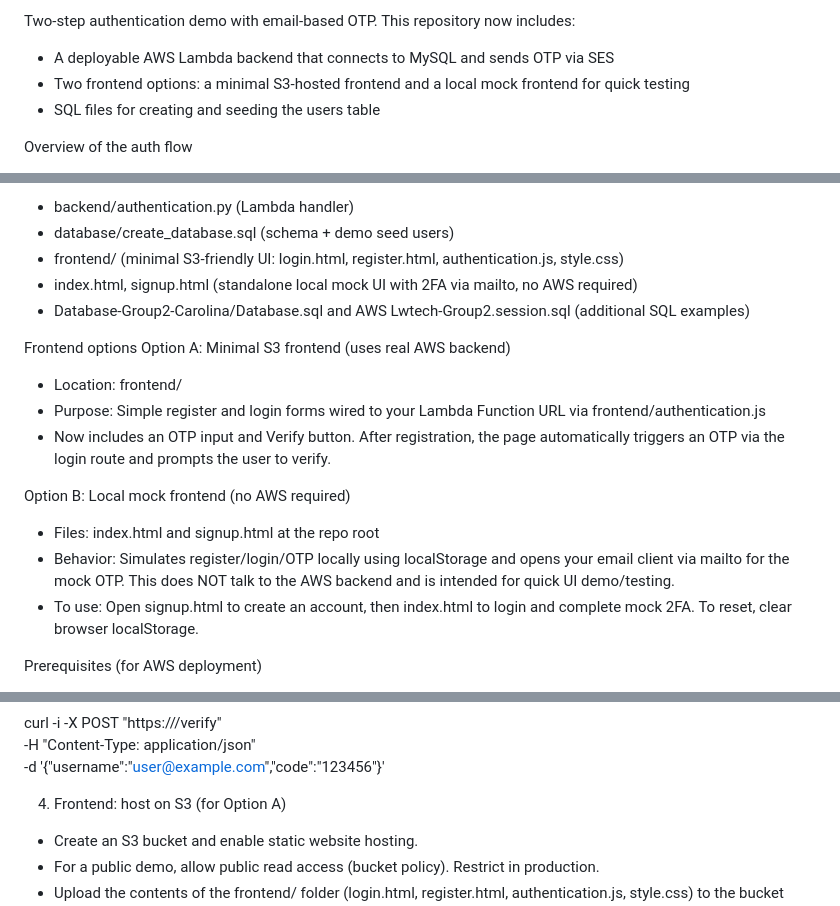
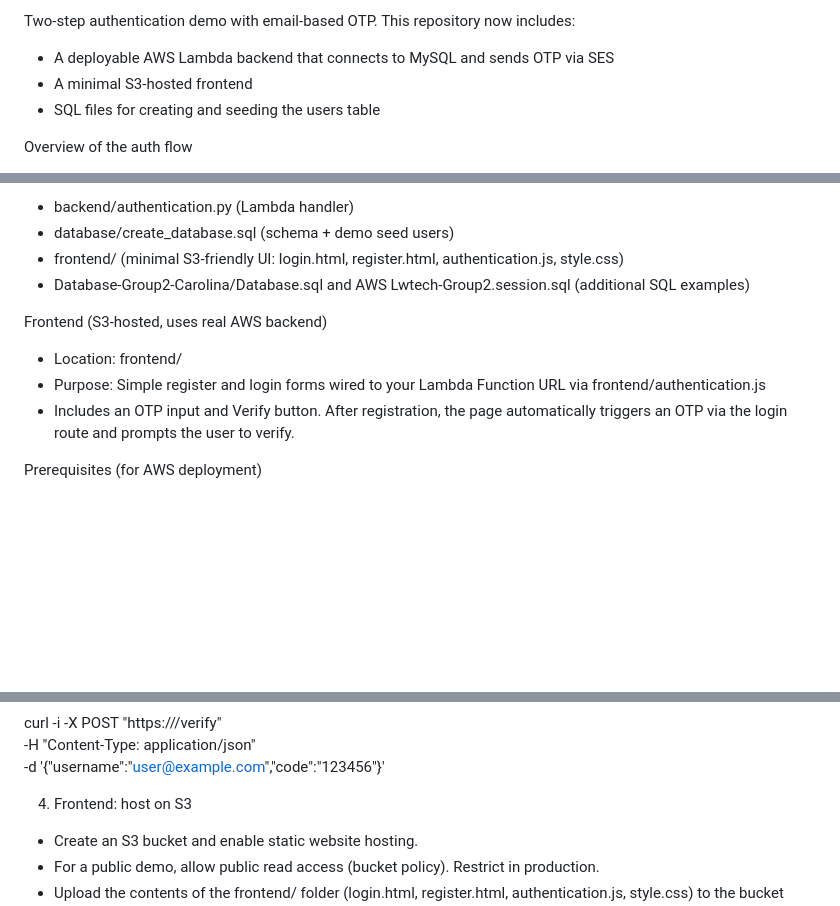
Before and after one commit to Winter-2026-CSD-425-Group-2/Login, a Markdown page: README.md, 3 parts joined by grey strips. Rendered like a GitHub page; blank space fills up the shorter version.

Commit message:
Update README.md
Prompt to GPT-5: "Update README.md to reflect the fact that the local UI mockup has been removed."

```diff
--- a/README.md
+++ b/README.md
@@ -2,7 +2,7 @@ AWS Lambda + S3 Login Demo with Email OTP (Python 3.14, MySQL via PyMySQL, AWS S
 
 Two-step authentication demo with email-based OTP. This repository now includes:
 - A deployable AWS Lambda backend that connects to MySQL and sends OTP via SES
-- Two frontend options: a minimal S3-hosted frontend and a local mock frontend for quick testing
+- A minimal S3-hosted frontend
 - SQL files for creating and seeding the users table
 
 Overview of the auth flow
@@ -20,19 +20,12 @@ Repo structure
 - backend/authentication.py           (Lambda handler)
 - database/create_database.sql        (schema + demo seed users)
 - frontend/                           (minimal S3-friendly UI: login.html, register.html, authentication.js, style.css)
-- index.html, signup.html             (standalone local mock UI with 2FA via mailto, no AWS required)
 - Database-Group2-Carolina/Database.sql and AWS Lwtech-Group2.session.sql (additional SQL examples)
 
-Frontend options
-Option A: Minimal S3 frontend (uses real AWS backend)
+Frontend (S3-hosted, uses real AWS backend)
 - Location: frontend/
 - Purpose: Simple register and login forms wired to your Lambda Function URL via frontend/authentication.js
-- Now includes an OTP input and Verify button. After registration, the page automatically triggers an OTP via the login route and prompts the user to verify.
-
-Option B: Local mock frontend (no AWS required)
-- Files: index.html and signup.html at the repo root
-- Behavior: Simulates register/login/OTP locally using localStorage and opens your email client via mailto for the mock OTP. This does NOT talk to the AWS backend and is intended for quick UI demo/testing.
-- To use: Open signup.html to create an account, then index.html to login and complete mock 2FA. To reset, clear browser localStorage.
+- Includes an OTP input and Verify button. After registration, the page automatically triggers an OTP via the login route and prompts the user to verify.
 
 Prerequisites (for AWS deployment)
 - AWS account with permissions for Lambda, S3, SES, and (optionally) RDS MySQL.
@@ -118,7 +111,7 @@ curl -i -X POST "https://<your-function-url>/verify" \
   -H "Content-Type: application/json" \
   -d '{"username":"user@example.com","code":"123456"}'
 
-4) Frontend: host on S3 (for Option A)
+4) Frontend: host on S3
 - Create an S3 bucket and enable static website hosting.
 - For a public demo, allow public read access (bucket policy). Restrict in production.
 - Upload the contents of the frontend/ folder (login.html, register.html, authentication.js, style.css) to the bucket root.
```
